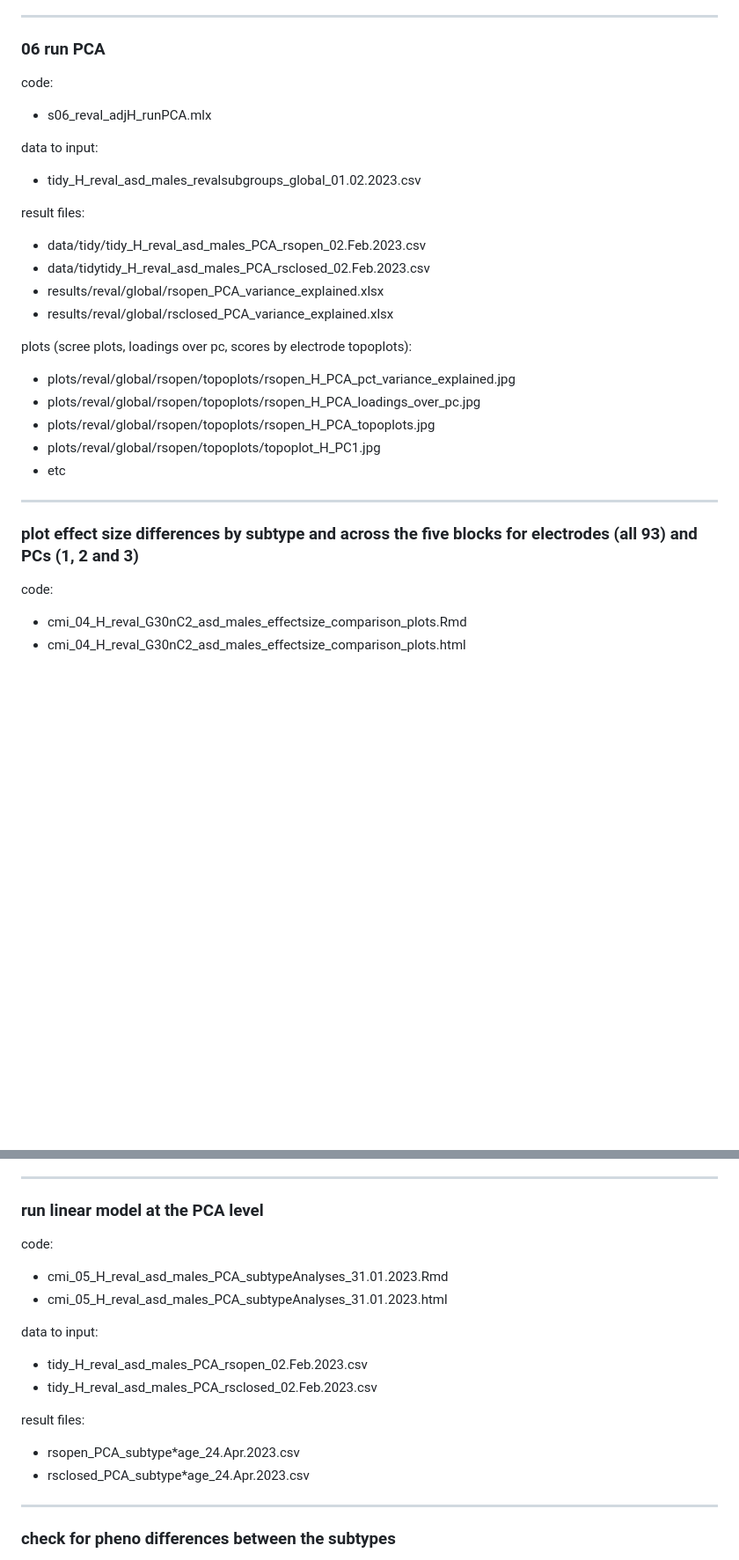
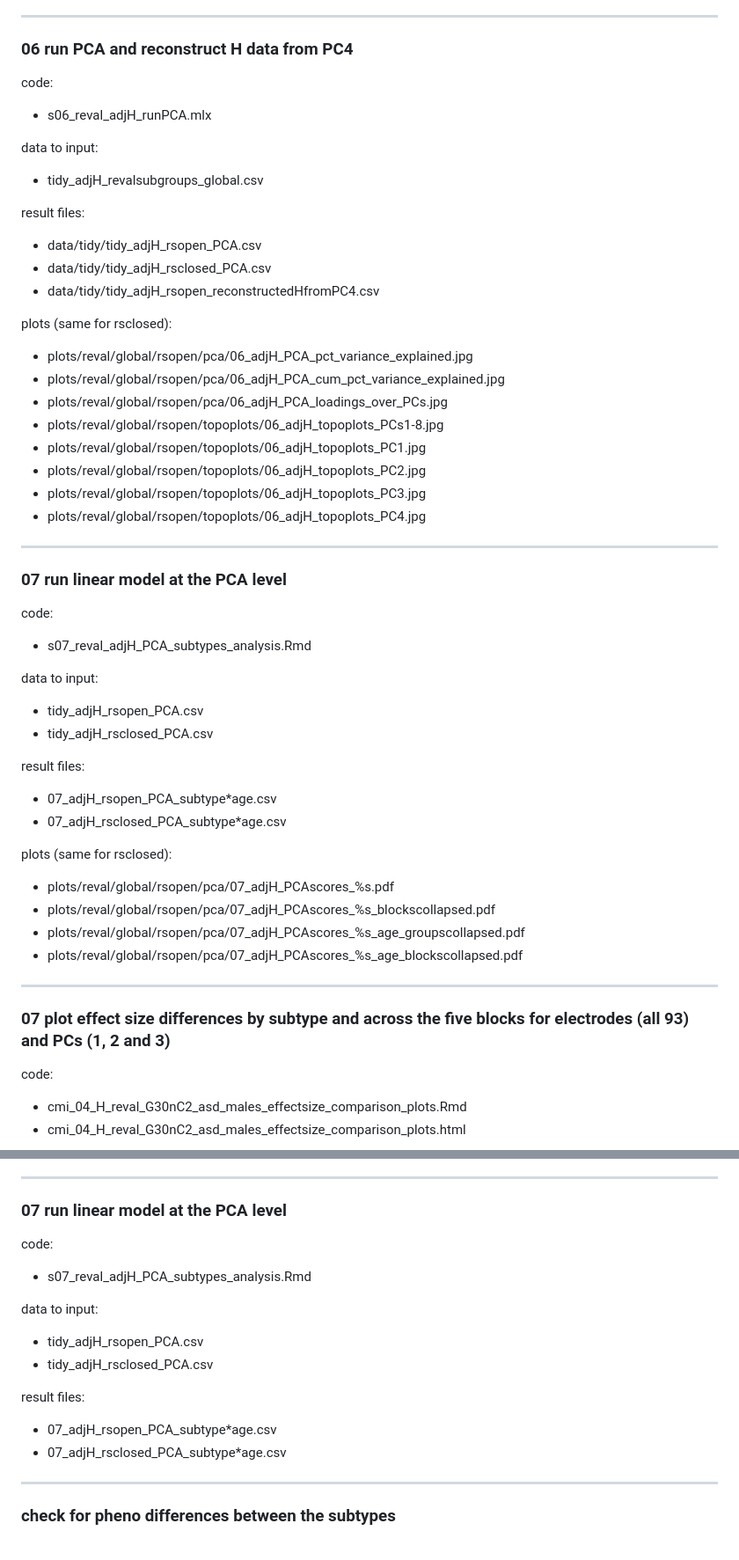
Before and after one commit to IIT-LAND/CMI_EEG_H, a Markdown page: README.md, 2 parts joined by grey strips. Shown at 88% size. Rendered like a GitHub page; blank space fills up the shorter version.

Commit message:
Update README.md up to s7

```diff
--- a/README.md
+++ b/README.md
@@ -114,30 +114,53 @@ plots (same for rsclosed):
 - plots/reval/global/rsclosed/topoplots/05_adjH_topoplot_lme_age_pval_fdr.jpg
 ---
 
-### 06 run PCA
+### 06 run PCA and reconstruct H data from PC4
 code:
 - s06_reval_adjH_runPCA.mlx
 
 data to input:
-- tidy_H_reval_asd_males_revalsubgroups_global_01.02.2023.csv
+- tidy_adjH_revalsubgroups_global.csv
+
+result files:
+- data/tidy/tidy_adjH_rsopen_PCA.csv
+- data/tidy/tidy_adjH_rsclosed_PCA.csv
+- data/tidy/tidy_adjH_rsopen_reconstructedHfromPC4.csv
+
+plots (same for rsclosed):
+- plots/reval/global/rsopen/pca/06_adjH_PCA_pct_variance_explained.jpg
+- plots/reval/global/rsopen/pca/06_adjH_PCA_cum_pct_variance_explained.jpg
+- plots/reval/global/rsopen/pca/06_adjH_PCA_loadings_over_PCs.jpg
+- plots/reval/global/rsopen/topoplots/06_adjH_topoplots_PCs1-8.jpg
+- plots/reval/global/rsopen/topoplots/06_adjH_topoplots_PC1.jpg
+- plots/reval/global/rsopen/topoplots/06_adjH_topoplots_PC2.jpg
+- plots/reval/global/rsopen/topoplots/06_adjH_topoplots_PC3.jpg
+- plots/reval/global/rsopen/topoplots/06_adjH_topoplots_PC4.jpg
+---
+
+### 07 run linear model at the PCA level
+code:
+- s07_reval_adjH_PCA_subtypes_analysis.Rmd
+
+data to input:
+- tidy_adjH_rsopen_PCA.csv
+- tidy_adjH_rsclosed_PCA.csv
+
+result files:
+- 07_adjH_rsopen_PCA_subtype*age.csv
+- 07_adjH_rsclosed_PCA_subtype*age.csv
+
+plots (same for rsclosed):
+- plots/reval/global/rsopen/pca/07_adjH_PCAscores_%s.pdf
+- plots/reval/global/rsopen/pca/07_adjH_PCAscores_%s_blockscollapsed.pdf
+- plots/reval/global/rsopen/pca/07_adjH_PCAscores_%s_age_groupscollapsed.pdf
+- plots/reval/global/rsopen/pca/07_adjH_PCAscores_%s_age_blockscollapsed.pdf
+---
 
 
-result files:
-- data/tidy/tidy_H_reval_asd_males_PCA_rsopen_02.Feb.2023.csv
-- data/tidytidy_H_reval_asd_males_PCA_rsclosed_02.Feb.2023.csv
-- results/reval/global/rsopen_PCA_variance_explained.xlsx
-- results/reval/global/rsclosed_PCA_variance_explained.xlsx
 
-plots (scree plots, loadings over pc, scores by electrode topoplots):
-- plots/reval/global/rsopen/topoplots/rsopen_H_PCA_pct_variance_explained.jpg
-- plots/reval/global/rsopen/topoplots/rsopen_H_PCA_loadings_over_pc.jpg
-- plots/reval/global/rsopen/topoplots/rsopen_H_PCA_topoplots.jpg
-- plots/reval/global/rsopen/topoplots/topoplot_H_PC1.jpg
-- etc
 
----
 
-### plot effect size differences by subtype and across the five blocks for electrodes (all 93) and PCs (1, 2 and 3)
+### 07 plot effect size differences by subtype and across the five blocks for electrodes (all 93) and PCs (1, 2 and 3)
 
 code:
 - cmi_04_H_reval_G30nC2_asd_males_effectsize_comparison_plots.Rmd
@@ -177,21 +200,18 @@ plots:
 
 ---
 
-
-### run linear model at the PCA level
+### 07 run linear model at the PCA level
 
 code:
-- cmi_05_H_reval_asd_males_PCA_subtypeAnalyses_31.01.2023.Rmd
-- cmi_05_H_reval_asd_males_PCA_subtypeAnalyses_31.01.2023.html
+- s07_reval_adjH_PCA_subtypes_analysis.Rmd
 
 data to input:
-- tidy_H_reval_asd_males_PCA_rsopen_02.Feb.2023.csv
-- tidy_H_reval_asd_males_PCA_rsclosed_02.Feb.2023.csv
+- tidy_adjH_rsopen_PCA.csv
+- tidy_adjH_rsclosed_PCA.csv
 
 result files:
-- rsopen_PCA_subtype*age_24.Apr.2023.csv
-- rsclosed_PCA_subtype*age_24.Apr.2023.csv
-
+- 07_adjH_rsopen_PCA_subtype*age.csv
+- 07_adjH_rsclosed_PCA_subtype*age.csv
 ---
 
 ### check for pheno differences between the subtypes
```
Also changed, not shown: other parts of README.md (+8 -8 lines).
